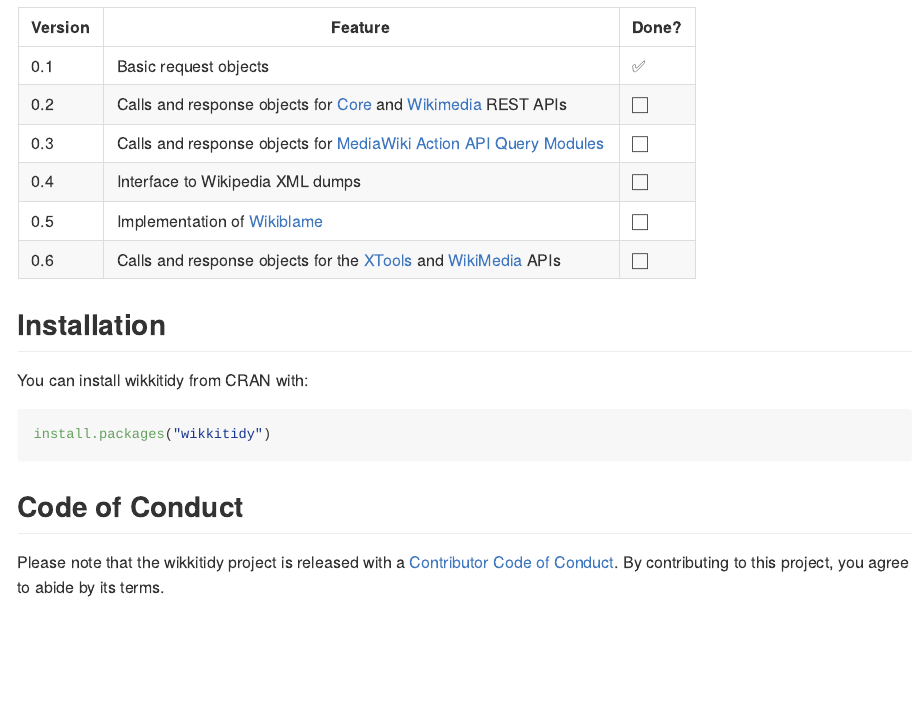
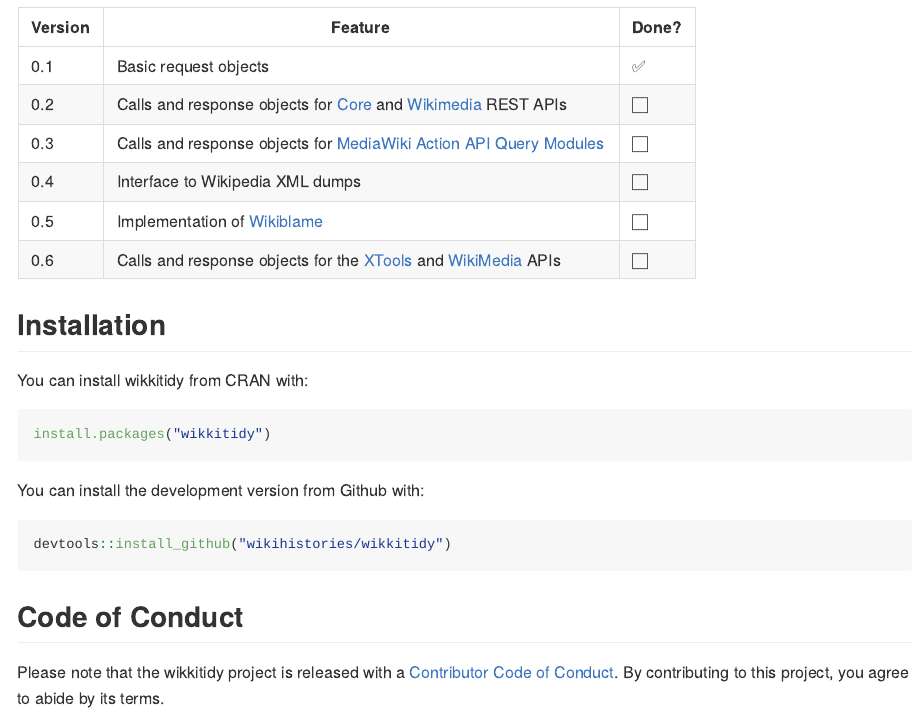
Before and after one commit to wikihistories/wikkitidy, an R Markdown document (README.Rmd): the page in a window 1100 px wide, from 610 px down. Rendered offline with R 4.5, knitr and Pandoc, with nearby package versions; badge pictures from the web are left out.

Commit message:
restore github install to README

````diff
--- a/README.Rmd
+++ b/README.Rmd
@@ -51,6 +51,13 @@
 install.packages("wikkitidy")
 ```
 
+You can install the development version from Github with:
+
+```{r}
+devtools::install_github("wikihistories/wikkitidy")
+```
+
+
 ## Code of Conduct
 
 Please note that the wikkitidy project is released with a [Contributor Code of Conduct](https://wikihistories.github.io/wikkitidy/CODE_OF_CONDUCT.html). By contributing to this project, you agree to abide by its terms.
````
Also changed, not shown: README.md.
